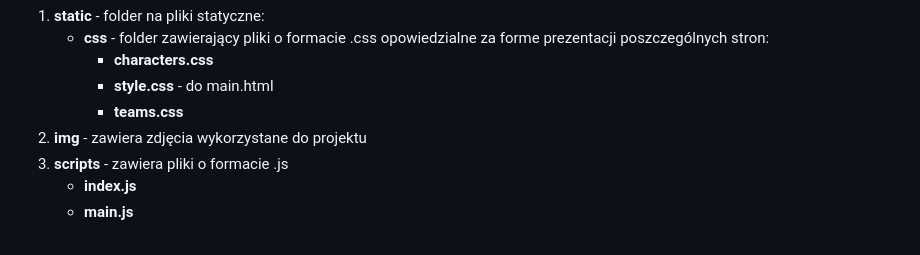
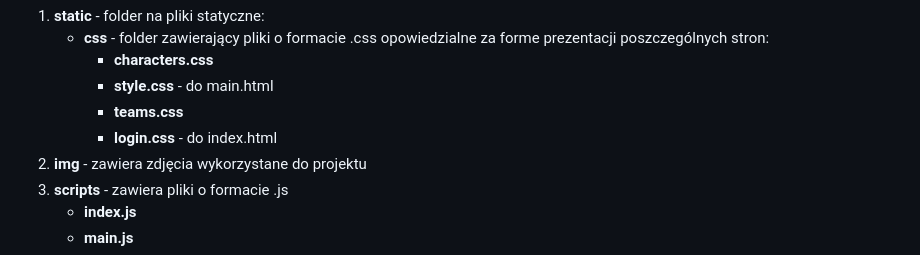
Before and after one commit to IHajnberger/BazaDanych_HSR, a Markdown page: README.md, the part around the change. GitHub-like rendering.

Commit message:
Update README with login.css details
Added login.css file description to README.

```diff
--- a/README.md
+++ b/README.md
@@ -33,6 +33,7 @@ Poprawienie HTML (css):
        - **characters.css**
        - **style.css** - do main.html
        - **teams.css**
+       - **login.css** - do index.html
 2. **img** - zawiera zdjęcia wykorzystane do projektu
 3. **scripts** - zawiera pliki o formacie .js
      - **index.js**
```
